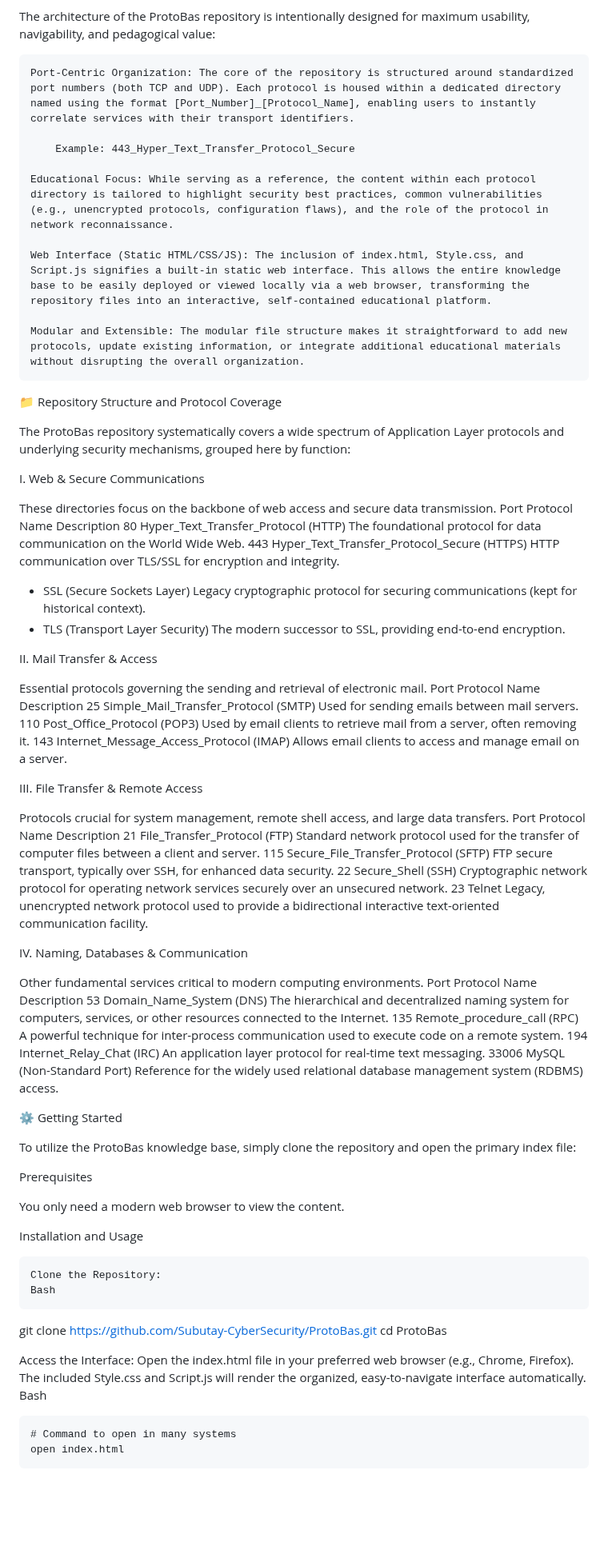
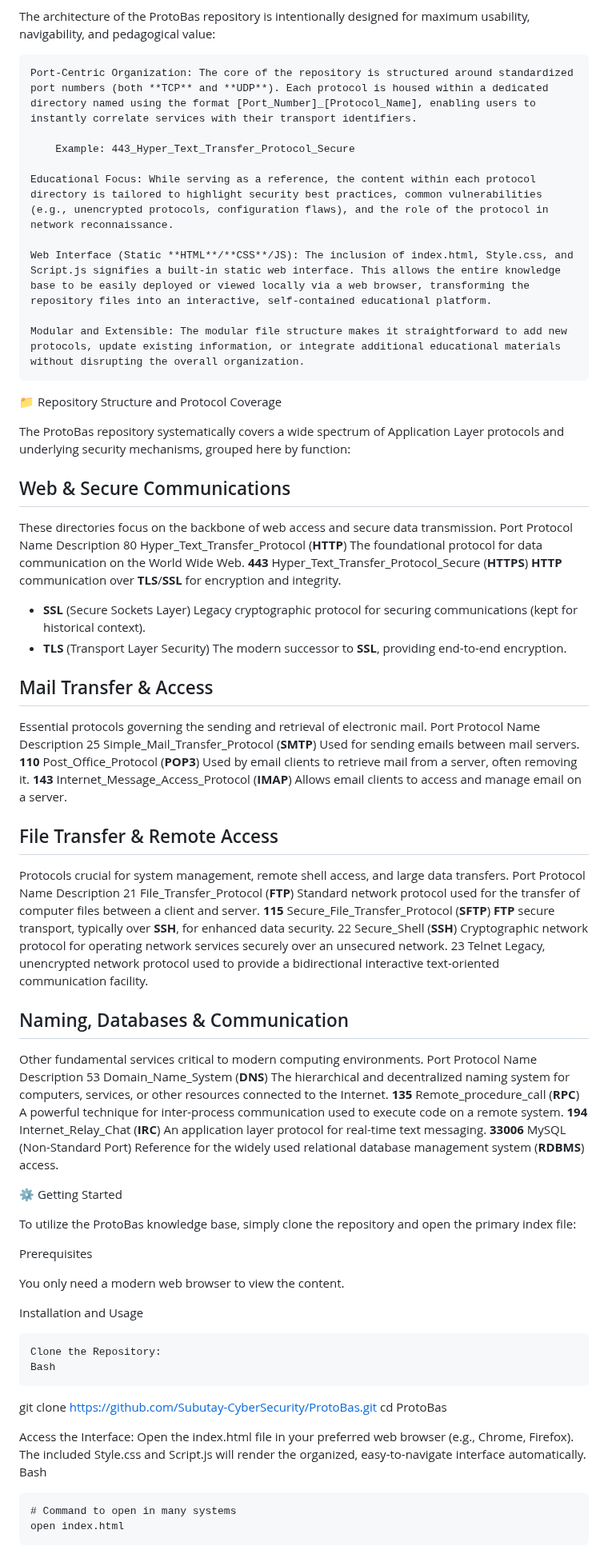
Before and after one commit to Subutay-CyberSecurity/ProtoBas, a Markdown page: README.md, the part around one of its changes. Shown at 80% size. GitHub-like rendering; blank space fills up the shorter version.

Commit message:
Improve formatting for better readability in README
Enhanced readability by emphasizing key terms with bold formatting throughout the README.

```diff
--- a/README.md
+++ b/README.md
@@ -10,13 +10,13 @@ This resource is designed for a diverse audience, including aspiring cybersecuri
 
 The architecture of the ProtoBas repository is intentionally designed for maximum usability, navigability, and pedagogical value:
 
-    Port-Centric Organization: The core of the repository is structured around standardized port numbers (both TCP and UDP). Each protocol is housed within a dedicated directory named using the format [Port_Number]_[Protocol_Name], enabling users to instantly correlate services with their transport identifiers.
+    Port-Centric Organization: The core of the repository is structured around standardized port numbers (both **TCP** and **UDP**). Each protocol is housed within a dedicated directory named using the format [Port_Number]_[Protocol_Name], enabling users to instantly correlate services with their transport identifiers.
 
         Example: 443_Hyper_Text_Transfer_Protocol_Secure
 
     Educational Focus: While serving as a reference, the content within each protocol directory is tailored to highlight security best practices, common vulnerabilities (e.g., unencrypted protocols, configuration flaws), and the role of the protocol in network reconnaissance.
 
-    Web Interface (Static HTML/CSS/JS): The inclusion of index.html, Style.css, and Script.js signifies a built-in static web interface. This allows the entire knowledge base to be easily deployed or viewed locally via a web browser, transforming the repository files into an interactive, self-contained educational platform.
+    Web Interface (Static **HTML**/**CSS**/JS): The inclusion of index.html, Style.css, and Script.js signifies a built-in static web interface. This allows the entire knowledge base to be easily deployed or viewed locally via a web browser, transforming the repository files into an interactive, self-contained educational platform.
 
     Modular and Extensible: The modular file structure makes it straightforward to add new protocols, update existing information, or integrate additional educational materials without disrupting the overall organization.
 
@@ -24,40 +24,40 @@ The architecture of the ProtoBas repository is intentionally designed for maximu
 
 The ProtoBas repository systematically covers a wide spectrum of Application Layer protocols and underlying security mechanisms, grouped here by function:
 
-I. Web & Secure Communications
+## Web & Secure Communications
 
 These directories focus on the backbone of web access and secure data transmission.
 Port	Protocol Name	Description
-80	Hyper_Text_Transfer_Protocol (HTTP)	The foundational protocol for data communication on the World Wide Web.
-443	Hyper_Text_Transfer_Protocol_Secure (HTTPS)	HTTP communication over TLS/SSL for encryption and integrity.
--	SSL (Secure Sockets Layer)	Legacy cryptographic protocol for securing communications (kept for historical context).
--	TLS (Transport Layer Security)	The modern successor to SSL, providing end-to-end encryption.
+80	Hyper_Text_Transfer_Protocol (**HTTP**)	The foundational protocol for data communication on the World Wide Web.
+**443**	Hyper_Text_Transfer_Protocol_Secure (**HTTPS**)	**HTTP** communication over **TLS**/**SSL** for encryption and integrity.
+- **SSL** (Secure Sockets Layer)	Legacy cryptographic protocol for securing communications (kept for historical context).
+- **TLS** (Transport Layer Security)	The modern successor to **SSL**, providing end-to-end encryption.
 
-II. Mail Transfer & Access
+## Mail Transfer & Access
 
 Essential protocols governing the sending and retrieval of electronic mail.
 Port	Protocol Name	Description
-25	Simple_Mail_Transfer_Protocol (SMTP)	Used for sending emails between mail servers.
-110	Post_Office_Protocol (POP3)	Used by email clients to retrieve mail from a server, often removing it.
-143	Internet_Message_Access_Protocol (IMAP)	Allows email clients to access and manage email on a server.
+25	Simple_Mail_Transfer_Protocol (**SMTP**)	Used for sending emails between mail servers.
+**110**	Post_Office_Protocol (**POP3**)	Used by email clients to retrieve mail from a server, often removing it.
+**143**	Internet_Message_Access_Protocol (**IMAP**)	Allows email clients to access and manage email on a server.
 
-III. File Transfer & Remote Access
+## File Transfer & Remote Access
 
 Protocols crucial for system management, remote shell access, and large data transfers.
 Port	Protocol Name	Description
-21	File_Transfer_Protocol (FTP)	Standard network protocol used for the transfer of computer files between a client and server.
-115	Secure_File_Transfer_Protocol (SFTP)	FTP secure transport, typically over SSH, for enhanced data security.
-22	Secure_Shell (SSH)	Cryptographic network protocol for operating network services securely over an unsecured network.
+21	File_Transfer_Protocol (**FTP**)	Standard network protocol used for the transfer of computer files between a client and server.
+**115**	Secure_File_Transfer_Protocol (**SFTP**)	**FTP** secure transport, typically over **SSH**, for enhanced data security.
+22	Secure_Shell (**SSH**)	Cryptographic network protocol for operating network services securely over an unsecured network.
 23	Telnet	Legacy, unencrypted network protocol used to provide a bidirectional interactive text-oriented communication facility.
 
-IV. Naming, Databases & Communication
+## Naming, Databases & Communication
 
 Other fundamental services critical to modern computing environments.
 Port	Protocol Name	Description
-53	Domain_Name_System (DNS)	The hierarchical and decentralized naming system for computers, services, or other resources connected to the Internet.
-135	Remote_procedure_call (RPC)	A powerful technique for inter-process communication used to execute code on a remote system.
-194	Internet_Relay_Chat (IRC)	An application layer protocol for real-time text messaging.
-33006	MySQL (Non-Standard Port)	Reference for the widely used relational database management system (RDBMS) access.
+53	Domain_Name_System (**DNS**)	The hierarchical and decentralized naming system for computers, services, or other resources connected to the Internet.
+**135**	Remote_procedure_call (**RPC**)	A powerful technique for inter-process communication used to execute code on a remote system.
+**194**	Internet_Relay_Chat (**IRC**)	An application layer protocol for real-time text messaging.
+**33006**	MySQL (Non-Standard Port)	Reference for the widely used relational database management system (**RDBMS**) access.
 
 ⚙️ Getting Started
 
@@ -72,11 +72,9 @@ Installation and Usage
     Clone the Repository:
     Bash
 
-git clone https://github.com/Subutay-CyberSecurity/ProtoBas.git
-cd ProtoBas
+git clone [https://github.com/Subutay-CyberSecurity/ProtoBas.git](https://github.com/Subutay-CyberSecurity/ProtoBas.git) cd ProtoBas
 
-Access the Interface: Open the index.html file in your preferred web browser (e.g., Chrome, Firefox). The included Style.css and Script.js will render the organized, easy-to-navigate interface automatically.
-Bash
+Access the Interface: Open the index.html file in your preferred web browser (e.g., Chrome, Firefox). The included Style.css and Script.js will render the organized, easy-to-navigate interface automatically. Bash
 
     # Command to open in many systems
     open index.html
```
Also changed, not shown: other parts of README.md (+4 -4 lines).
